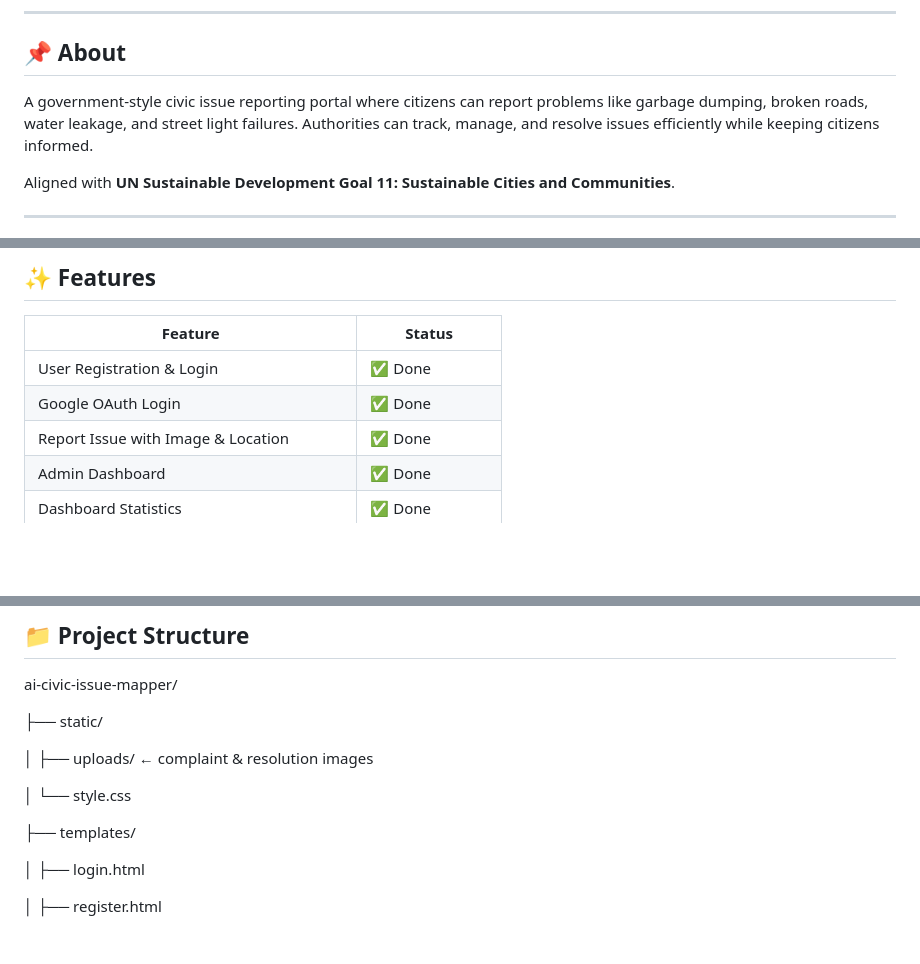
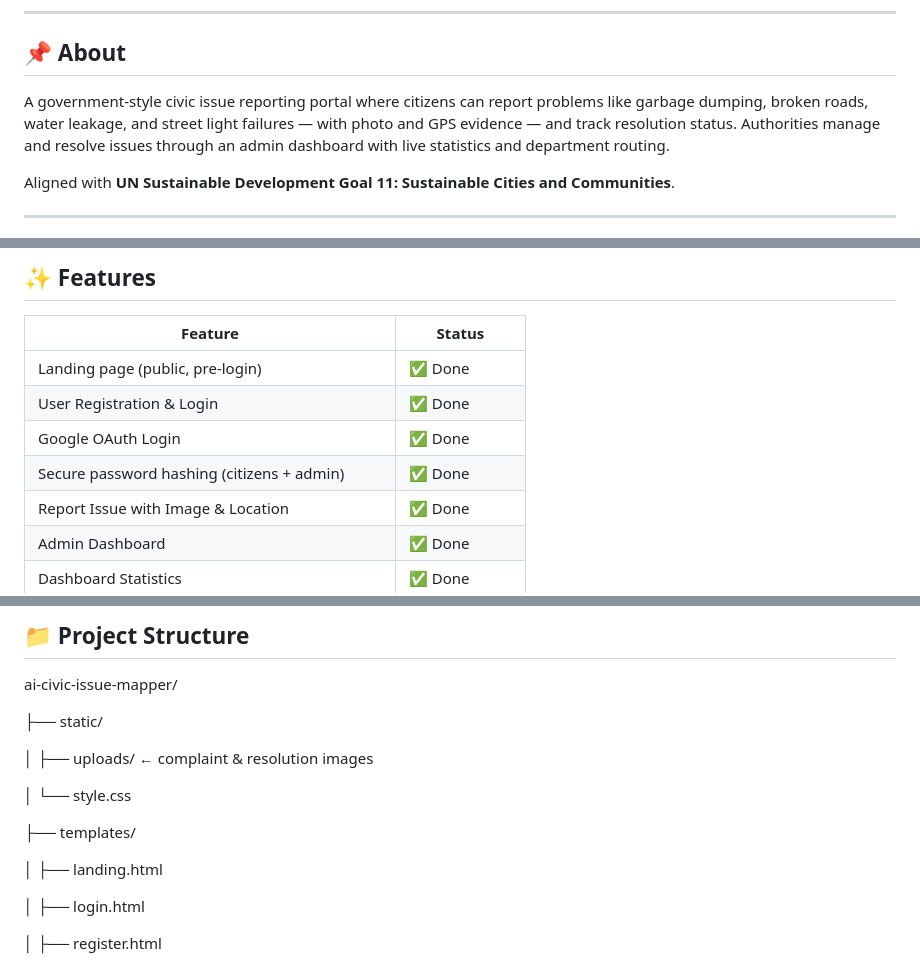
Before and after one commit to Anushka190921/ai-civic-issue-mapper, a Markdown page: README.md, 3 parts joined by grey strips. Rendered like a GitHub page; blank space fills up the shorter version.

```diff
--- a/README.md
+++ b/README.md
@@ -18,7 +18,7 @@
 
 ## 📌 About
 
-A government-style civic issue reporting portal where citizens can report problems like garbage dumping, broken roads, water leakage, and street light failures. Authorities can track, manage, and resolve issues efficiently while keeping citizens informed.
+A government-style civic issue reporting portal where citizens can report problems like garbage dumping, broken roads, water leakage, and street light failures — with photo and GPS evidence — and track resolution status. Authorities manage and resolve issues through an admin dashboard with live statistics and department routing.
 
 Aligned with **UN Sustainable Development Goal 11: Sustainable Cities and Communities**.
 
@@ -40,8 +40,10 @@ The application is deployed and live at: **[https://ai-civic-issue-mapper.onrend
 
 | Feature | Status |
 |---------|--------|
+| Landing page (public, pre-login) | ✅ Done |
 | User Registration & Login | ✅ Done |
 | Google OAuth Login | ✅ Done |
+| Secure password hashing (citizens + admin) | ✅ Done |
 | Report Issue with Image & Location | ✅ Done |
 | Admin Dashboard | ✅ Done |
 | Dashboard Statistics | ✅ Done |
@@ -90,6 +92,8 @@ ai-civic-issue-mapper/
 │   └── style.css
 
 ├── templates/
+
+│   ├── landing.html
 
 │   ├── login.html
 
```
Also changed, not shown: other parts of README.md (+19 -15 lines).
